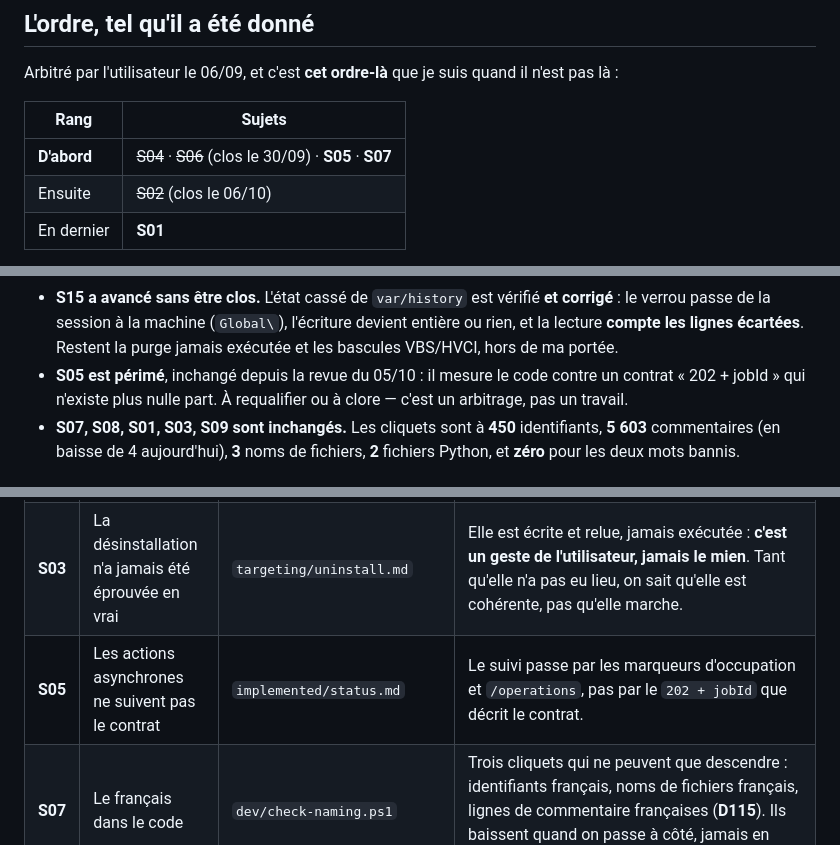
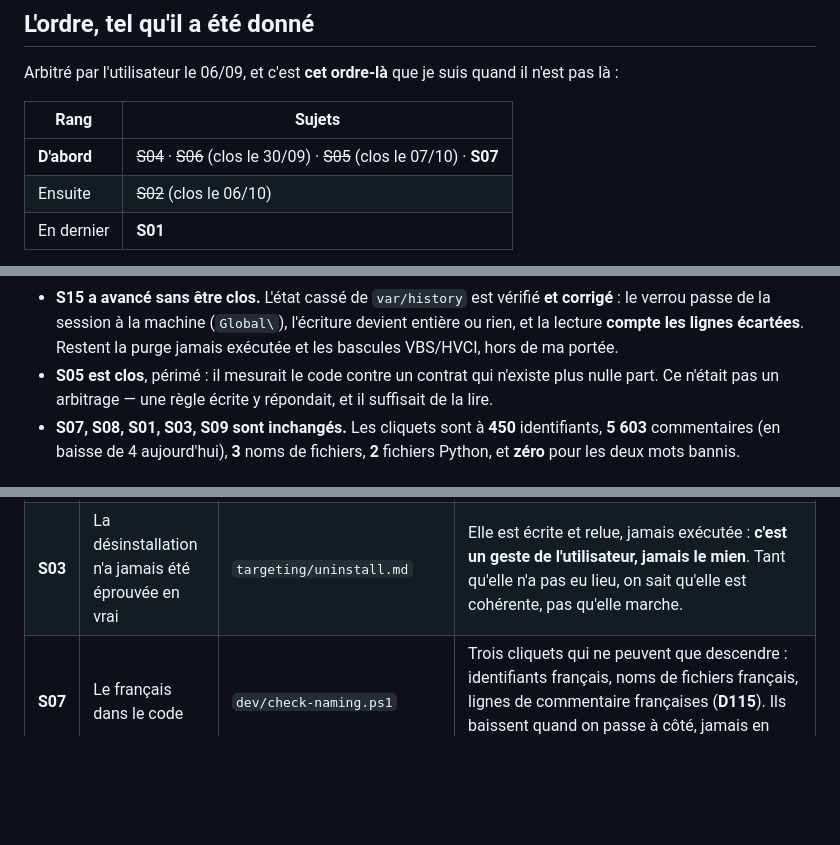
Before and after one commit to Cartman34/vigie-windows, a Markdown page: notes/subjects.md, 3 parts joined by grey strips. Rendered like a GitHub page; blank space fills up the shorter version.

Commit message:
S05 closes: it measured the code against a contract that no longer exists

```diff
--- a/notes/subjects.md
+++ b/notes/subjects.md
@@ -16,7 +16,7 @@ Arbitré par l'utilisateur le 06/09, et c'est **cet ordre-là** que je suis quan
 
 | Rang | Sujets |
 |------|--------|
-| **D'abord** | ~~S04~~ · ~~S06~~ (clos le 30/09) · **S05** · **S07** |
+| **D'abord** | ~~S04~~ · ~~S06~~ (clos le 30/09) · ~~S05~~ (clos le 07/10) · **S07** |
 | Ensuite | ~~S02~~ (clos le 06/10) |
 | En dernier | **S01** |
 
@@ -95,8 +95,8 @@ inchangés.
 - **S15 a avancé sans être clos.** L'état cassé de `var/history` est vérifié **et corrigé** : le verrou passe de la
   session à la machine (`Global\`), l'écriture devient entière ou rien, et la lecture **compte les lignes
   écartées**. Restent la purge jamais exécutée et les bascules VBS/HVCI, hors de ma portée.
-- **S05 est périmé**, inchangé depuis la revue du 05/10 : il mesure le code contre un contrat « 202 + jobId » qui
-  n'existe plus nulle part. À requalifier ou à clore — c'est un arbitrage, pas un travail.
+- **S05 est clos**, périmé : il mesurait le code contre un contrat qui n'existe plus nulle part. Ce n'était pas un
+  arbitrage — une règle écrite y répondait, et il suffisait de la lire.
 - **S07, S08, S01, S03, S09 sont inchangés.** Les cliquets sont à **450** identifiants, **5 603** commentaires
   (en baisse de 4 aujourd'hui), **3** noms de fichiers, **2** fichiers Python, et **zéro** pour les deux mots bannis.
 
@@ -106,7 +106,6 @@ inchangés.
 |----|-------|-----------------|-----------------------|
 | **S01** | Confiance de la chaîne de mise à jour | `targeting/features.md` → `CORE-UPDATE-TRUST` | Rien ne vérifie que ce qui s'installe est bien ce qui a été publié. **Décidé le 05/09 : dans la cible, pas maintenant** — mais la chaîne d'aujourd'hui ne doit rien faire qui empêche une version future de vérifier. |
 | **S03** | La désinstallation n'a jamais été éprouvée en vrai | `targeting/uninstall.md` | Elle est écrite et relue, jamais exécutée : **c'est un geste de l'utilisateur, jamais le mien**. Tant qu'elle n'a pas eu lieu, on sait qu'elle est cohérente, pas qu'elle marche. |
-| **S05** | Les actions asynchrones ne suivent pas le contrat | `implemented/status.md` | Le suivi passe par les marqueurs d'occupation et `/operations`, pas par le `202 + jobId` que décrit le contrat. |
 | **S07** | Le français dans le code | `dev/check-naming.ps1` | Trois cliquets qui ne peuvent que descendre : identifiants français, noms de fichiers français, lignes de commentaire françaises (**D115**). Ils baissent quand on passe à côté, jamais en campagne dédiée. |
 | **S08** | Deux fichiers Python subsistent | **D41** | PHP est l'outil par défaut ; Python n'est toléré qu'argumenté et délimité. Cliquet posé à 2 dans `check-naming`. |
 | **S09** | Preuves qui n'ont jamais eu lieu | — | L'installation sur un **second ordinateur** depuis la v1.0.0, l'alerte de **décharge batterie** pendant une partie, et l'export **imprimé pour de vrai**. et une notification née de la **boucle de l'app cliente** plutôt que d'un script. Quatre choses écrites que rien n'a encore confrontées au réel. |
```
Also changed, not shown: other parts of notes/subjects.md (+1 -0 lines).
